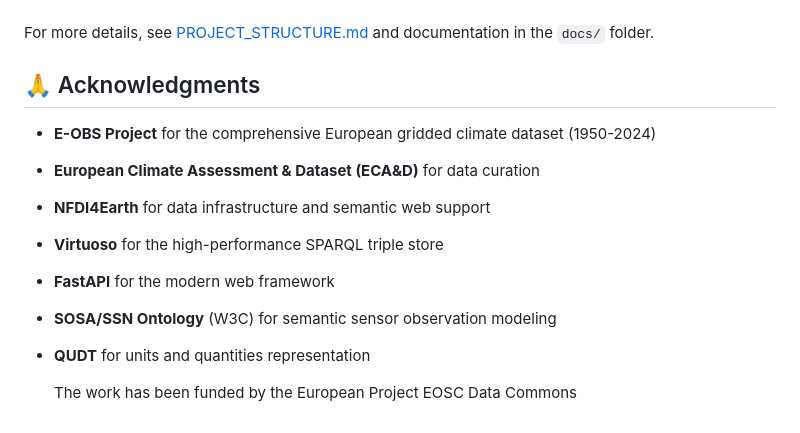
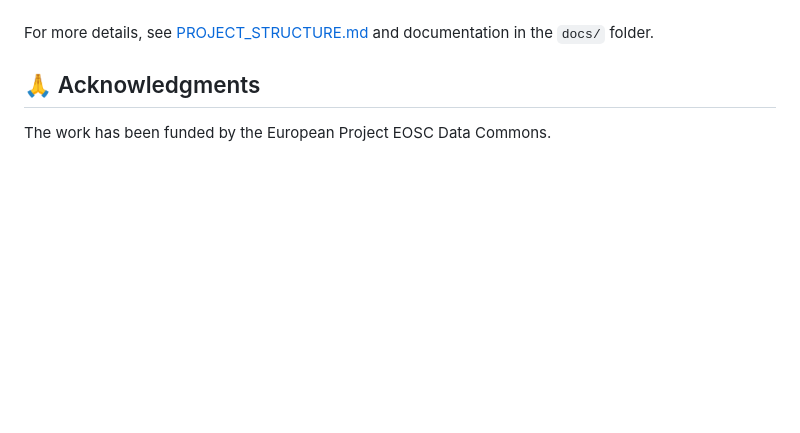
Before and after one commit to ammar450/climate-chat-agent, a Markdown page: README.md, the part around the change. Rendered like a GitHub page; blank space fills up the shorter version.

Commit message:
Update acknowledgments section in README.md
Removed acknowledgments for various projects and frameworks.

```diff
--- a/README.md
+++ b/README.md
@@ -795,12 +795,4 @@ For more details, see [PROJECT_STRUCTURE.md](PROJECT_STRUCTURE.md) and documenta
 
 ## 🙏 Acknowledgments
 
-- **E-OBS Project** for the comprehensive European gridded climate dataset (1950-2024)
-- **European Climate Assessment & Dataset (ECA&D)** for data curation
-- **NFDI4Earth** for data infrastructure and semantic web support
-- **Virtuoso** for the high-performance SPARQL triple store
-- **FastAPI** for the modern web framework
-- **SOSA/SSN Ontology** (W3C) for semantic sensor observation modeling
-- **QUDT** for units and quantities representation
-
-  The work has been funded by the European Project EOSC Data Commons
+  The work has been funded by the European Project EOSC Data Commons.
```
